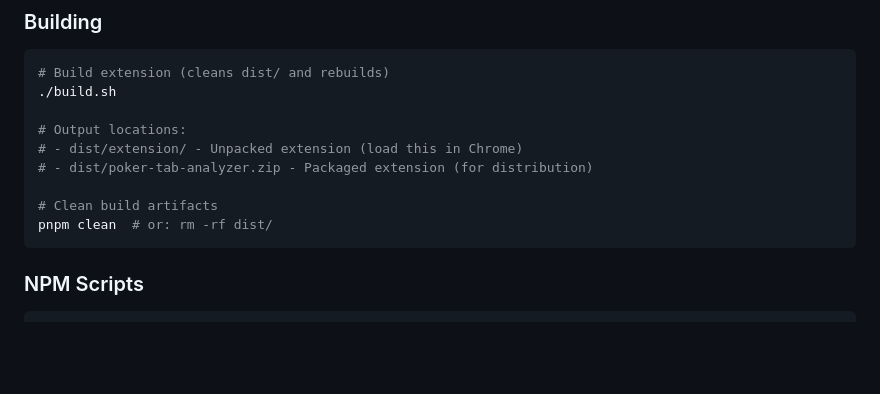
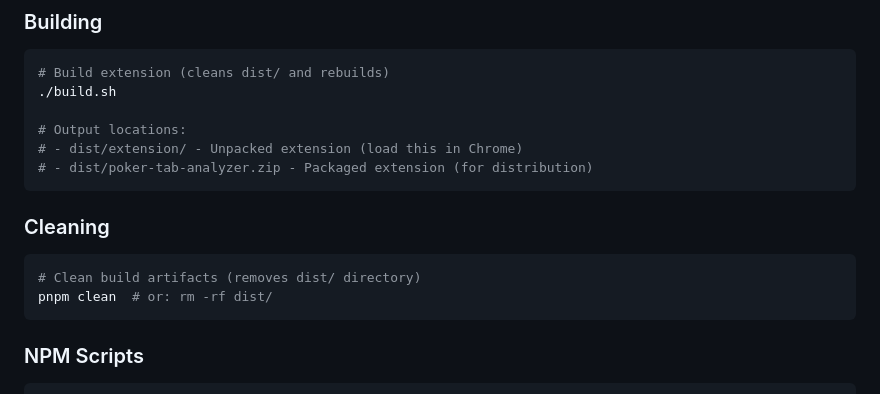
Before and after one commit to pselamy/poker-tab-analyzer, a Markdown page: README.md, the part around the change. Rendered like a GitHub page; blank space fills up the shorter version.

Commit message:
docs: Separate build and clean instructions in README
- Moved clean command to its own section to avoid confusion
- Users were accidentally removing their built extension after building

🤖 Generated with [Claude Code](https://claude.ai/code)

Co-Authored-By: Claude <noreply@anthropic.com>

````diff
--- a/README.md
+++ b/README.md
@@ -109,8 +109,12 @@ pnpm tsc --noEmit
 # Output locations:
 # - dist/extension/ - Unpacked extension (load this in Chrome)
 # - dist/poker-tab-analyzer.zip - Packaged extension (for distribution)
+```
 
-# Clean build artifacts
+### Cleaning
+
+```bash
+# Clean build artifacts (removes dist/ directory)
 pnpm clean  # or: rm -rf dist/
 ```
 
````
